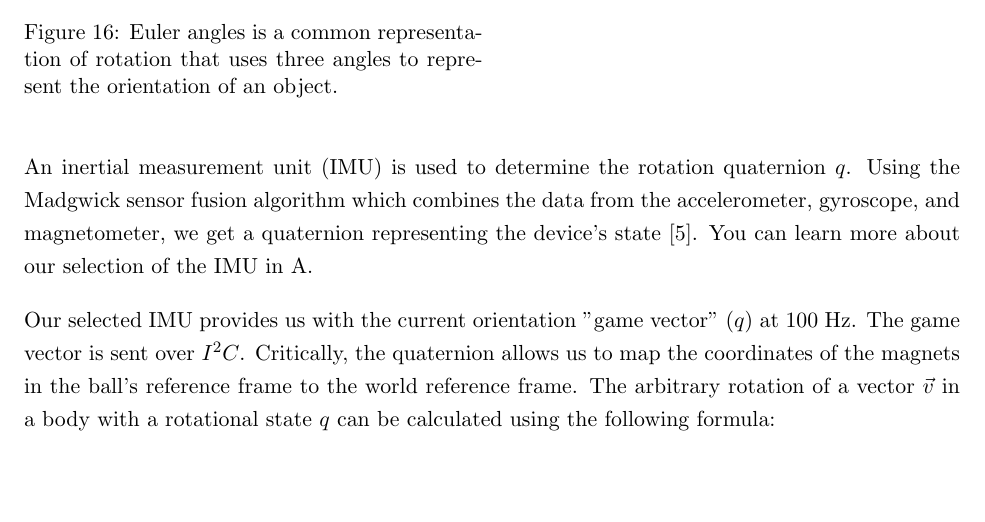
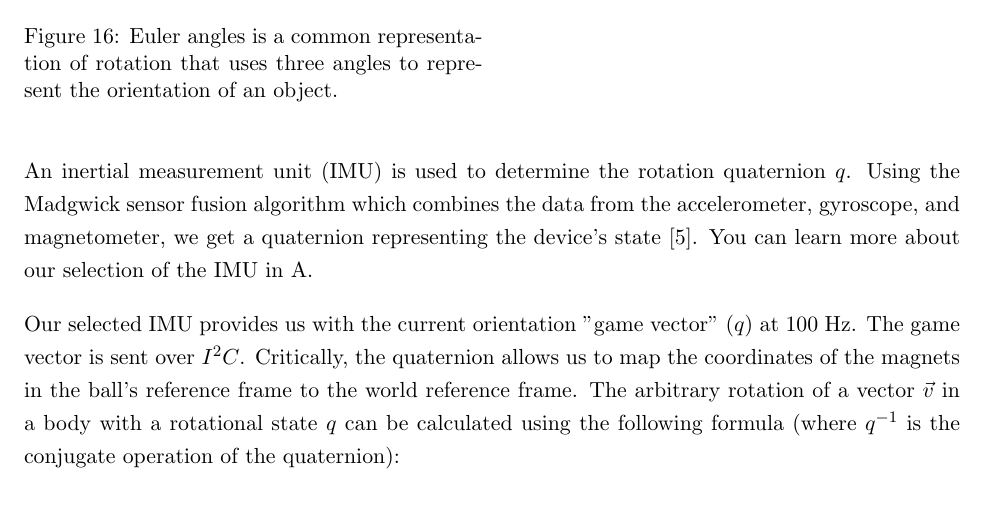
Before and after one commit to Ball-Boys/Ball-Controller, a LaTeX document (Capstone_Report/main.tex): part of page 18 of 31, cut so that both start at the same text. Compiled offline with pdfLaTeX.

Commit message:
Logan various updates (#54)
* added deliverable

* fixed some figure stuff

* one last change

```diff
--- a/Capstone_Report/main.tex
+++ b/Capstone_Report/main.tex
@@ -322,7 +322,7 @@ There are a couple of popular methods for rotation tracking; two common approach
 
 An inertial measurement unit (IMU) is used to determine the rotation quaternion $q$. Using the Madgwick sensor fusion algorithm which combines the data from the accelerometer, gyroscope, and magnetometer, we get a quaternion representing the device's state \cite{Madgwick_2010}. You can learn more about our selection of the IMU in \ref{sec:IMU_selection}.
 
-Our selected IMU provides us with the current orientation "game vector" ($q$) at 100 Hz. The game vector is sent over $I^2C$. Critically, the quaternion allows us to map the coordinates of the magnets in the ball’s reference frame to the world reference frame. The arbitrary rotation of a vector $\vec{v}$ in a body with a rotational state $q$ can be calculated using the following formula:
+Our selected IMU provides us with the current orientation "game vector" ($q$) at 100 Hz. The game vector is sent over $I^2C$. Critically, the quaternion allows us to map the coordinates of the magnets in the ball’s reference frame to the world reference frame. The arbitrary rotation of a vector $\vec{v}$ in a body with a rotational state $q$ can be calculated using the following formula (where $q^{-1}$ is the conjugate operation of the quaternion):
 
 \begin{equation}
     \vec{v}_{\text{rotated}} = q \vec{v} q^{-1}
```
